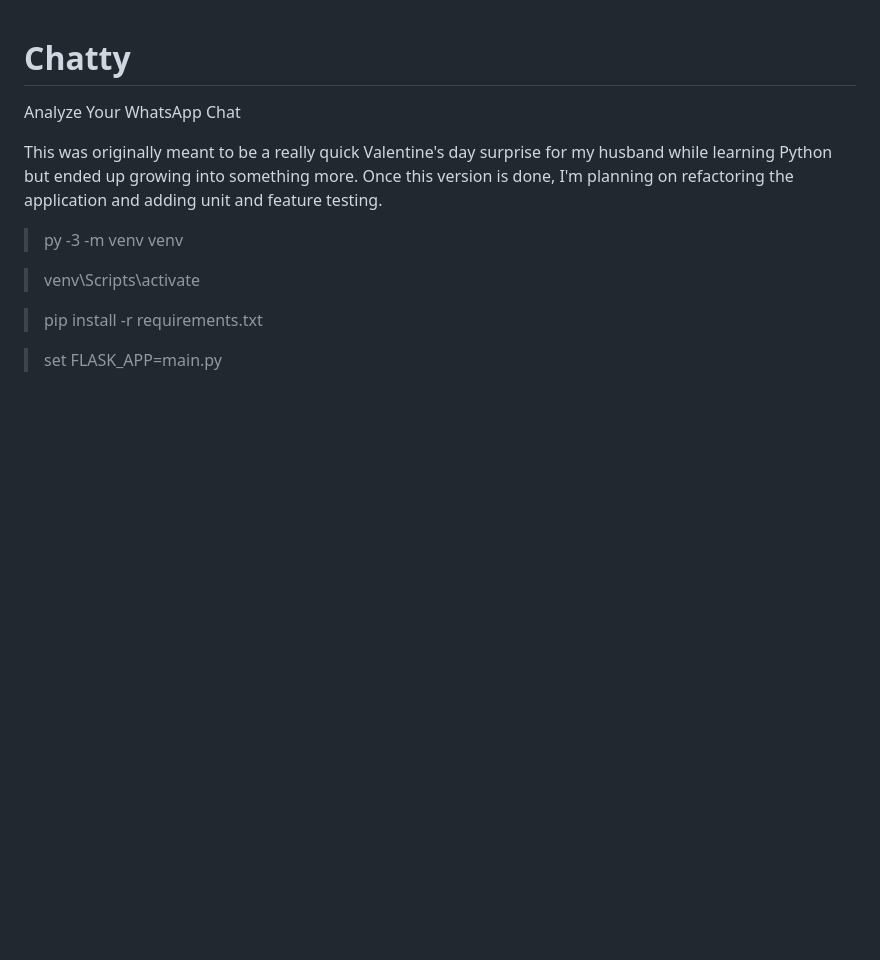
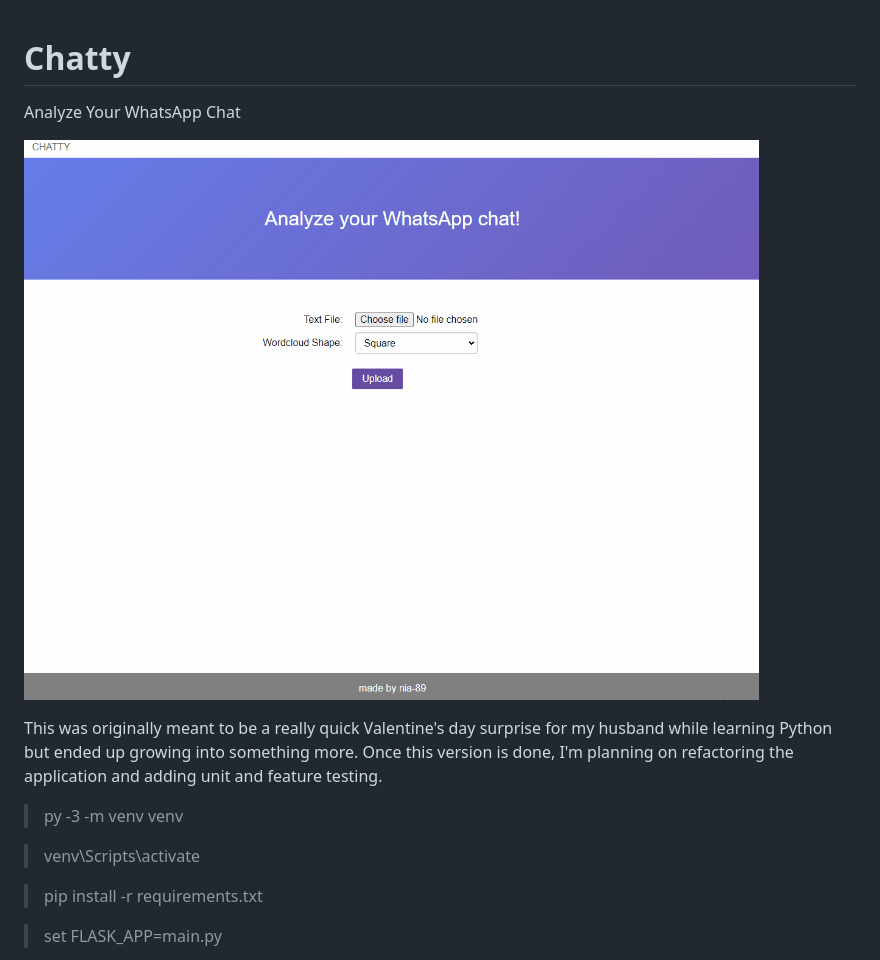
Before and after one commit to nia-89/chatty, a Markdown page: README.md, the part around the change. Drawn GitHub-style; pictures changed too: demo/demo.gif (added); blank space fills up the shorter version.

Commit message:
Add a demo gif to the readme

```diff
--- a/README.md
+++ b/README.md
@@ -1,6 +1,8 @@
 # Chatty
 
 Analyze Your WhatsApp Chat
+
+![Demo GIF](demo/demo.gif)
 
 This was originally meant to be a really quick Valentine's day surprise for my husband while learning Python but ended up growing into something more. Once this version is done, I'm planning on refactoring the application and adding unit and feature testing.
 
```
